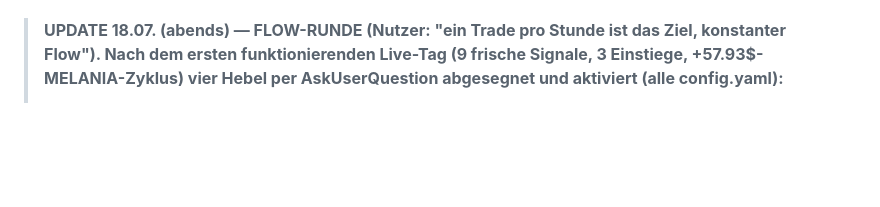
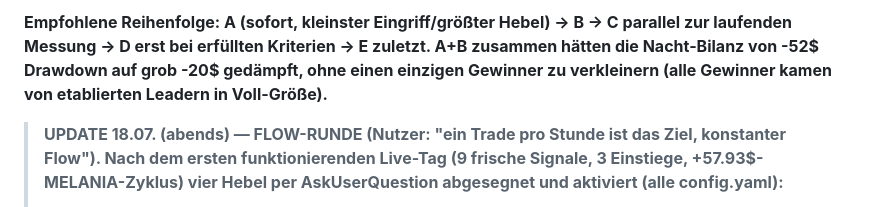
Before and after one commit to Bas1cally/Dienstplan, a Markdown page: trading-bot/BACKLOG.md, the part around one of its changes. Drawn GitHub-style; blank space fills up the shorter version.

```diff
--- a/trading-bot/BACKLOG.md
+++ b/trading-bot/BACKLOG.md
@@ -6,3 +81,8 @@ ist da; Chat-Verlauf ist es nicht.
+**Empfohlene Reihenfolge: A (sofort, kleinster Eingriff/größter Hebel) ->
+B -> C parallel zur laufenden Messung -> D erst bei erfüllten Kriterien ->
+E zuletzt. A+B zusammen hätten die Nacht-Bilanz von -52$ Drawdown auf
+grob -20$ gedämpft, ohne einen einzigen Gewinner zu verkleinern (alle
+Gewinner kamen von etablierten Leadern in Voll-Größe).**
 
 > **UPDATE 18.07. (abends) — FLOW-RUNDE (Nutzer: "ein Trade pro Stunde ist
 > das Ziel, konstanter Flow"). Nach dem ersten funktionierenden Live-Tag
```
Also changed, not shown: other parts of trading-bot/BACKLOG.md (+75 -0 lines).
